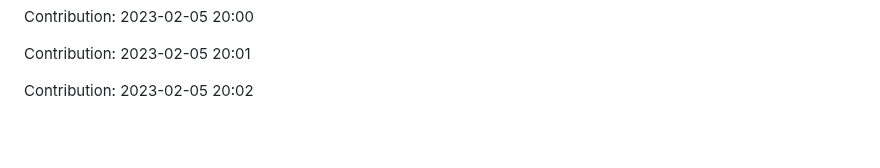
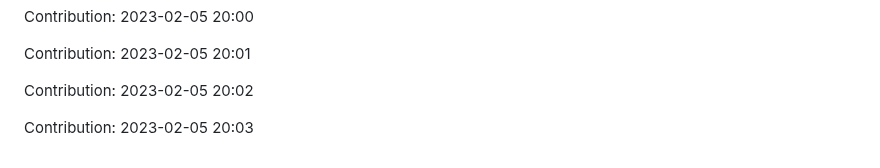
Before and after one commit to devnight0913/meemhome.com, a Markdown page: README.md, the part around the change. Drawn GitHub-style; blank space fills up the shorter version.

Commit message:
"Contribution: 2023-02-05 20:03"

```diff
--- a/README.md
+++ b/README.md
@@ -1269,3 +1269,5 @@ Contribution: 2023-02-05 20:00
 Contribution: 2023-02-05 20:01
 
 Contribution: 2023-02-05 20:02
+
+Contribution: 2023-02-05 20:03
```
